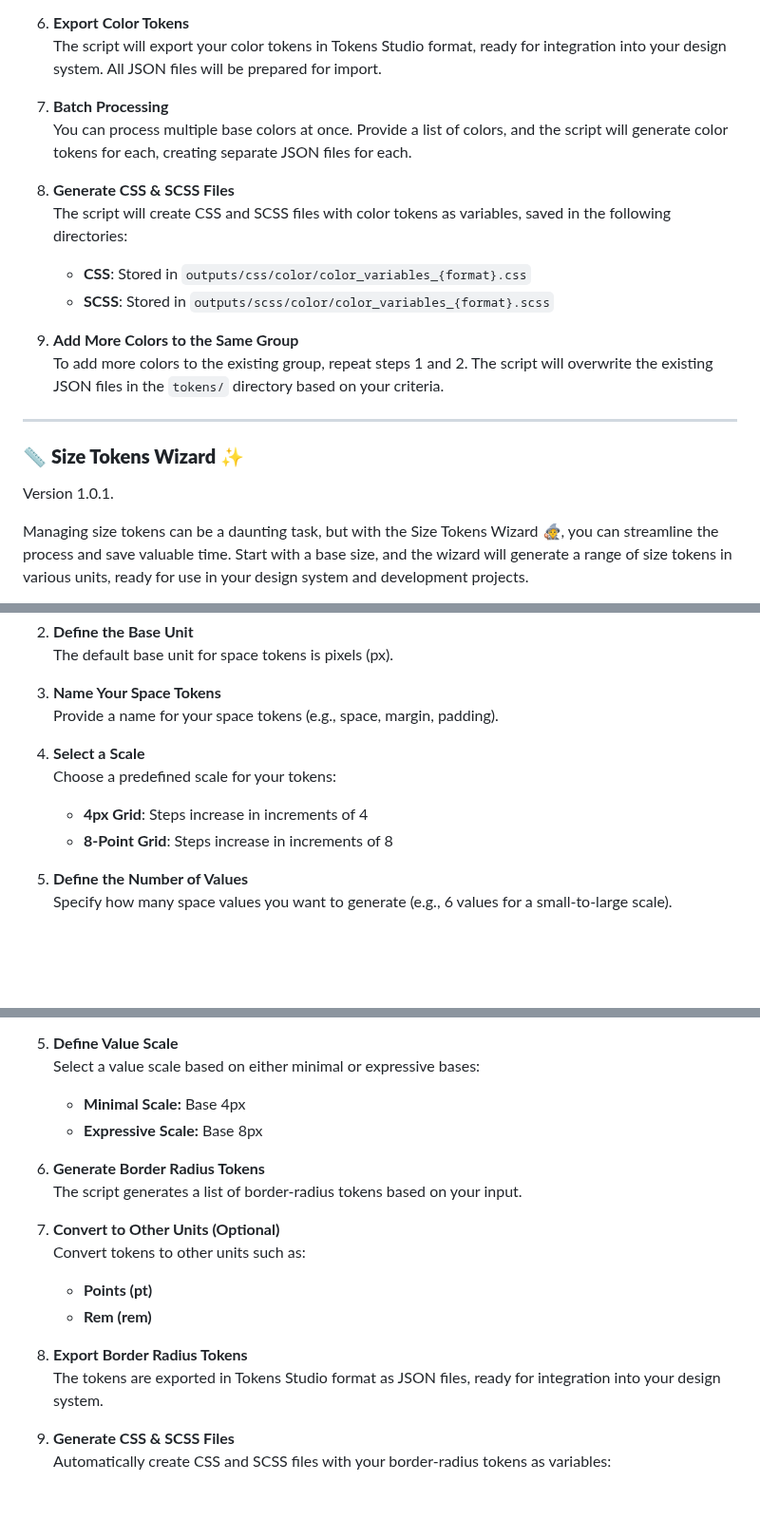
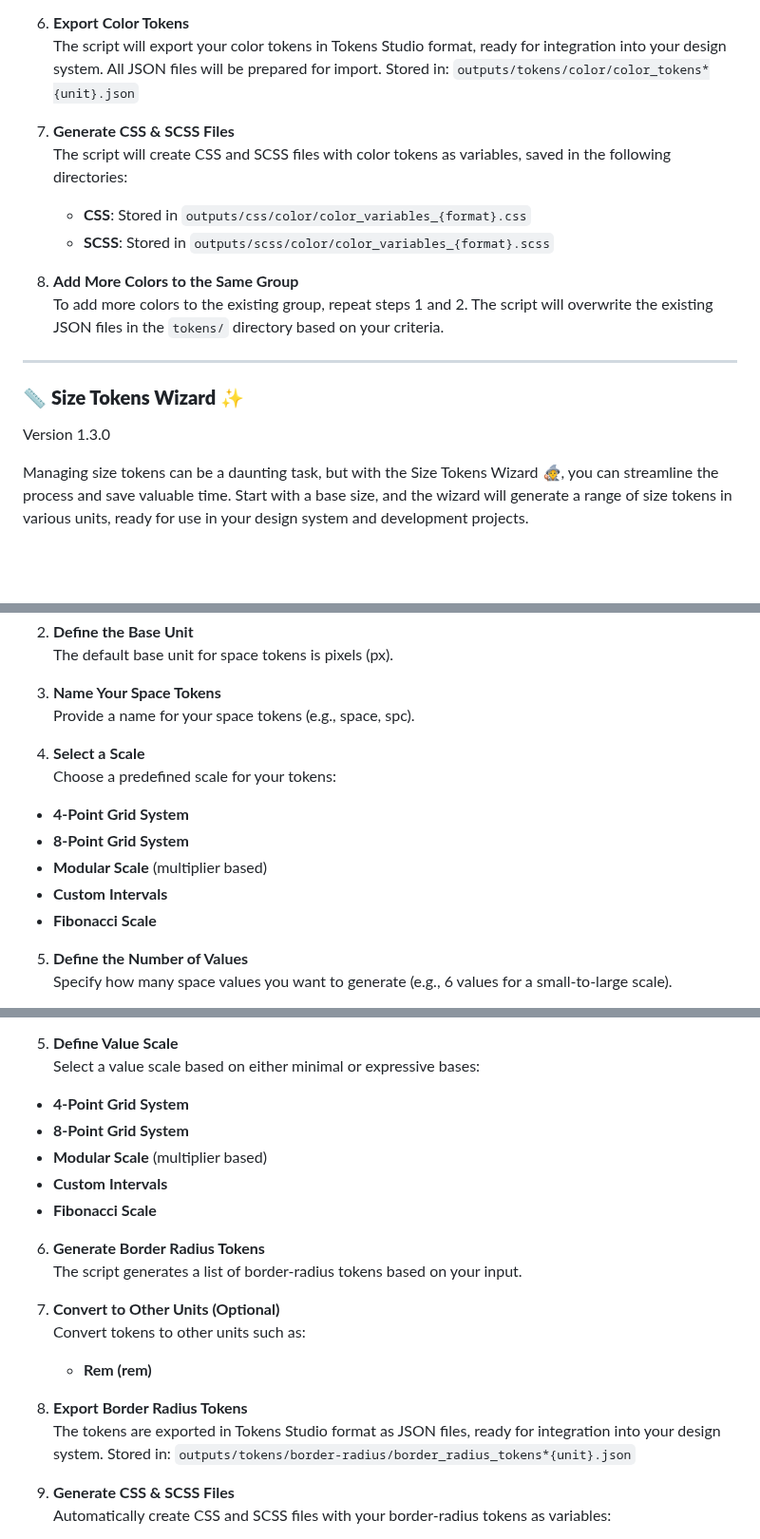
Before and after one commit to fulviabuonanno/design-tokens-wizards, a Markdown page: README.md, 3 parts joined by grey strips. Shown at 95% size. Rendered like a GitHub page; blank space fills up the shorter version.

Commit message:
Update README.md to reflect version upgrades for Size, Space, and Border Radius Wizards

```diff
--- a/README.md
+++ b/README.md
@@ -79,24 +79,22 @@ Color tokens can be complex, but with this wizard 🧙, you can simplify the pro
 
 6. **Export Color Tokens**
    The script will export your color tokens in Tokens Studio format, ready for integration into your design system. All JSON files will be prepared for import.
+   Stored in: `outputs/tokens/color/color_tokens*{unit}.json`
 
-7. **Batch Processing**
-   You can process multiple base colors at once. Provide a list of colors, and the script will generate color tokens for each, creating separate JSON files for each.
-
-8. **Generate CSS & SCSS Files**
+7. **Generate CSS & SCSS Files**
    The script will create CSS and SCSS files with color tokens as variables, saved in the following directories:
 
    - **CSS**: Stored in `outputs/css/color/color_variables_{format}.css`
    - **SCSS**: Stored in `outputs/scss/color/color_variables_{format}.scss`
 
-9. **Add More Colors to the Same Group**
+8. **Add More Colors to the Same Group**
    To add more colors to the existing group, repeat steps 1 and 2. The script will overwrite the existing JSON files in the `tokens/` directory based on your criteria.
 
 ---
 
 ### 📏 **Size Tokens Wizard** ✨
 
-Version 1.0.1.
+Version 1.3.0
 
 Managing size tokens can be a daunting task, but with the Size Tokens Wizard 🧙, you can streamline the process and save valuable time. Start with a base size, and the wizard will generate a range of size tokens in various units, ready for use in your design system and development projects.
 
@@ -168,13 +168,16 @@ Creating and managing space tokens can be a daunting task, but with the Space To
    The default base unit for space tokens is pixels (px).
 
 3. **Name Your Space Tokens**
-   Provide a name for your space tokens (e.g., space, margin, padding).
+   Provide a name for your space tokens (e.g., space, spc).
 
 4. **Select a Scale**
    Choose a predefined scale for your tokens:
 
-   - **4px Grid**: Steps increase in increments of 4
-   - **8-Point Grid**: Steps increase in increments of 8
+- **4-Point Grid System**
+- **8-Point Grid System**
+- **Modular Scale** (multiplier based)
+- **Custom Intervals**
+- **Fibonacci Scale**
 
 5. **Define the Number of Values**
    Specify how many space values you want to generate (e.g., 6 values for a small-to-large scale).
@@ -239,8 +241,11 @@ Creating border-radius tokens is simplified with the Border Radius Tokens Wizard
 5. **Define Value Scale**
    Select a value scale based on either minimal or expressive bases:
 
-   - **Minimal Scale:** Base 4px
-   - **Expressive Scale:** Base 8px
+- **4-Point Grid System**
+- **8-Point Grid System**
+- **Modular Scale** (multiplier based)
+- **Custom Intervals**
+- **Fibonacci Scale**
 
 6. **Generate Border Radius Tokens**
    The script generates a list of border-radius tokens based on your input.
@@ -248,11 +253,11 @@ Creating border-radius tokens is simplified with the Border Radius Tokens Wizard
 7. **Convert to Other Units (Optional)**
    Convert tokens to other units such as:
 
-   - **Points (pt)**
    - **Rem (rem)**
 
 8. **Export Border Radius Tokens**
    The tokens are exported in Tokens Studio format as JSON files, ready for integration into your design system.
+   Stored in: `outputs/tokens/border-radius/border_radius_tokens*{unit}.json`
 
 9. **Generate CSS & SCSS Files**
    Automatically create CSS and SCSS files with your border-radius tokens as variables:
```
Also changed, not shown: other parts of README.md (+12 -11 lines).
